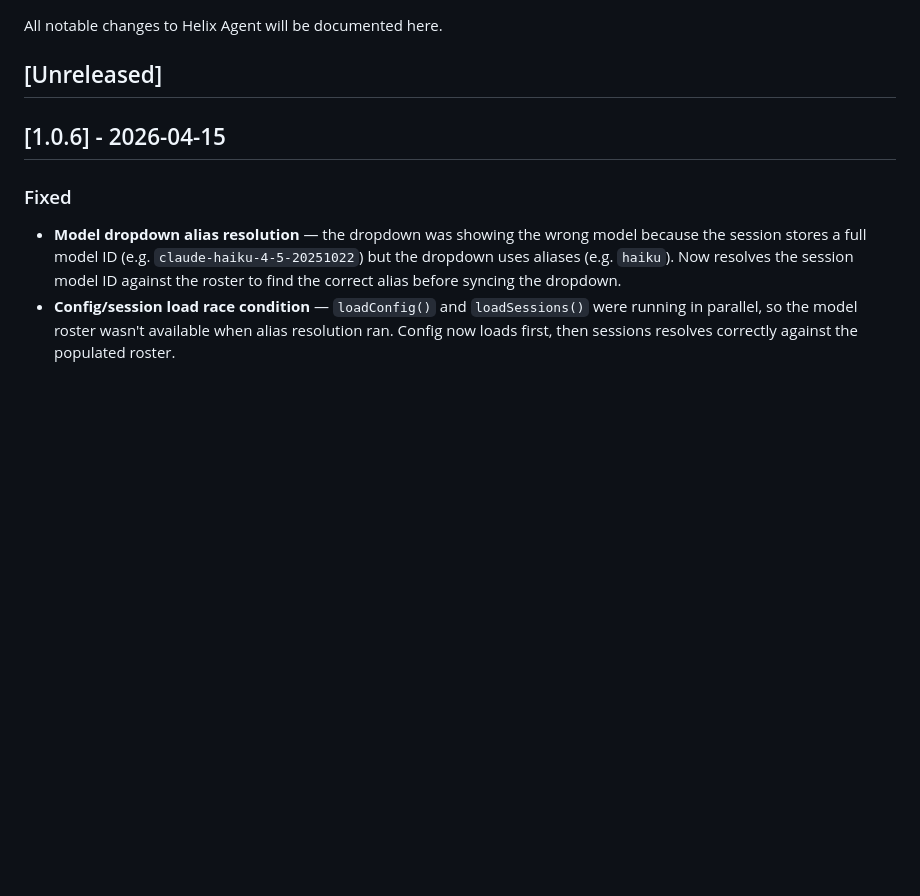
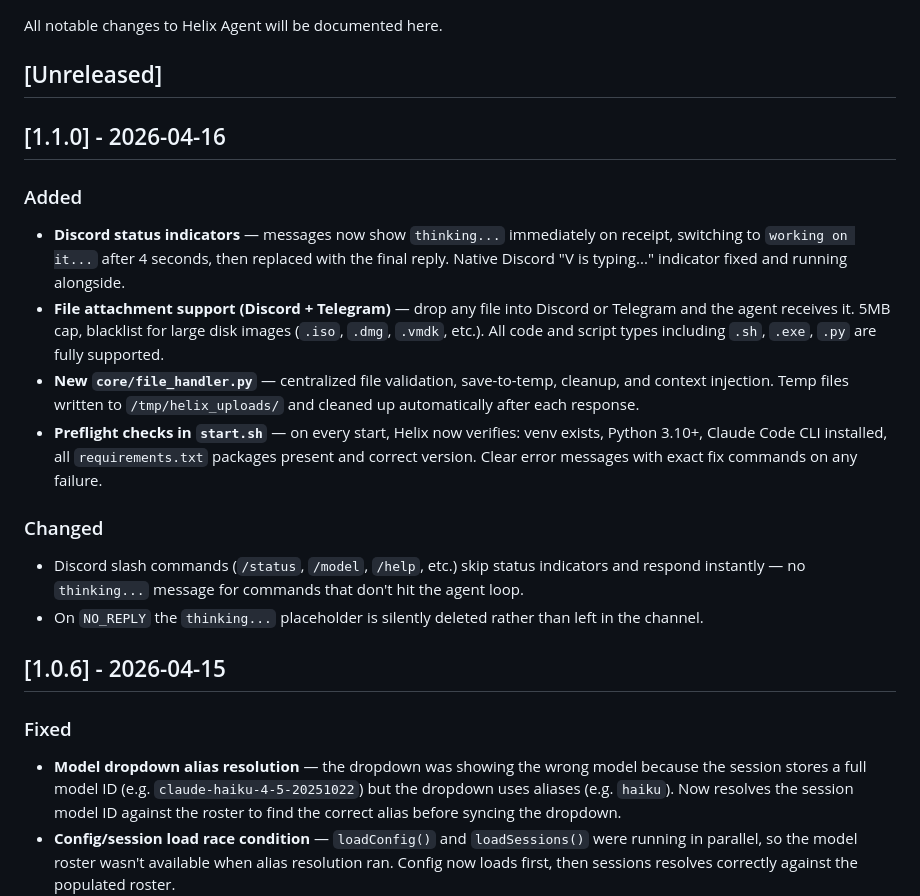
Before and after one commit to kingbee-helix/helix-agent, a Markdown page: CHANGELOG.md, the part around the change. Rendered like a GitHub page; blank space fills up the shorter version.

Commit message:
docs: update CHANGELOG for v1.1.0

```diff
--- a/CHANGELOG.md
+++ b/CHANGELOG.md
@@ -3,6 +3,18 @@
 All notable changes to Helix Agent will be documented here.
 
 ## [Unreleased]
+
+## [1.1.0] - 2026-04-16
+
+### Added
+- **Discord status indicators** — messages now show `thinking...` immediately on receipt, switching to `working on it...` after 4 seconds, then replaced with the final reply. Native Discord "V is typing..." indicator fixed and running alongside.
+- **File attachment support (Discord + Telegram)** — drop any file into Discord or Telegram and the agent receives it. 5MB cap, blacklist for large disk images (`.iso`, `.dmg`, `.vmdk`, etc.). All code and script types including `.sh`, `.exe`, `.py` are fully supported.
+- **New `core/file_handler.py`** — centralized file validation, save-to-temp, cleanup, and context injection. Temp files written to `/tmp/helix_uploads/` and cleaned up automatically after each response.
+- **Preflight checks in `start.sh`** — on every start, Helix now verifies: venv exists, Python 3.10+, Claude Code CLI installed, all `requirements.txt` packages present and correct version. Clear error messages with exact fix commands on any failure.
+
+### Changed
+- Discord slash commands (`/status`, `/model`, `/help`, etc.) skip status indicators and respond instantly — no `thinking...` message for commands that don't hit the agent loop.
+- On `NO_REPLY` the `thinking...` placeholder is silently deleted rather than left in the channel.
 
 ## [1.0.6] - 2026-04-15
 
```
